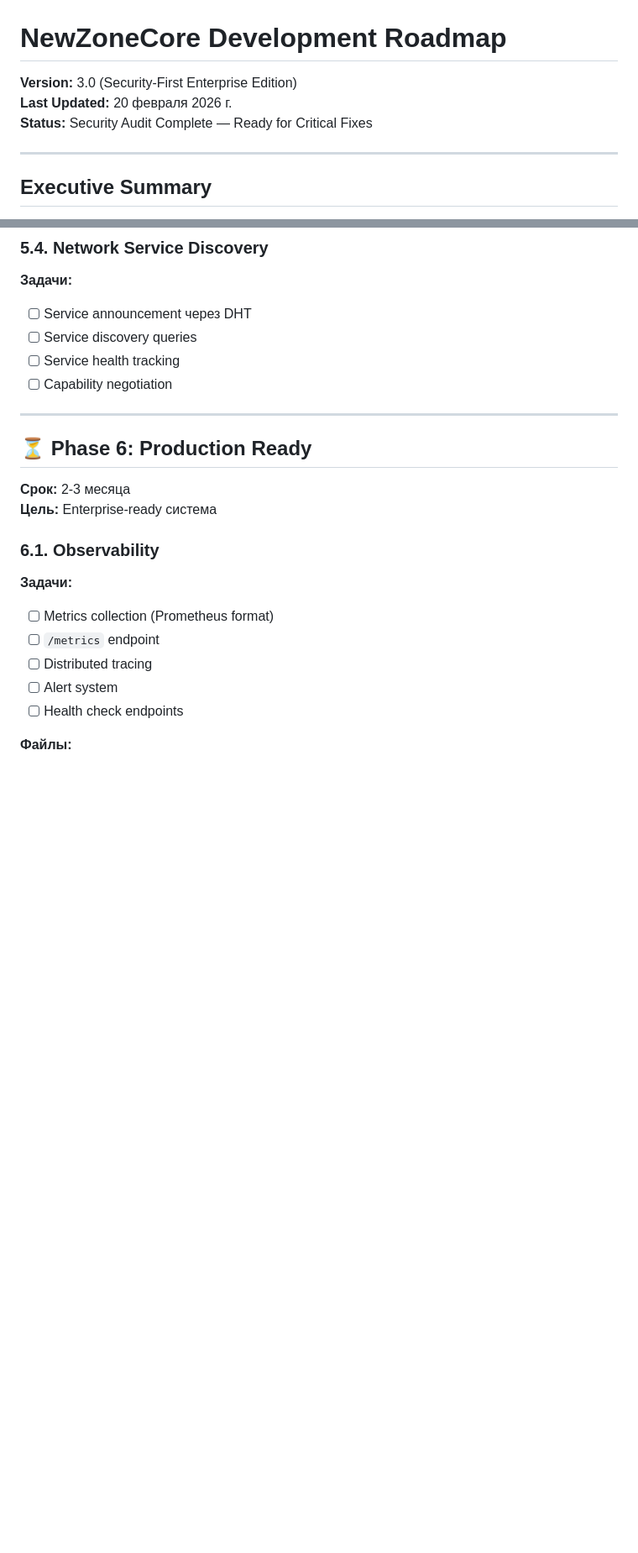
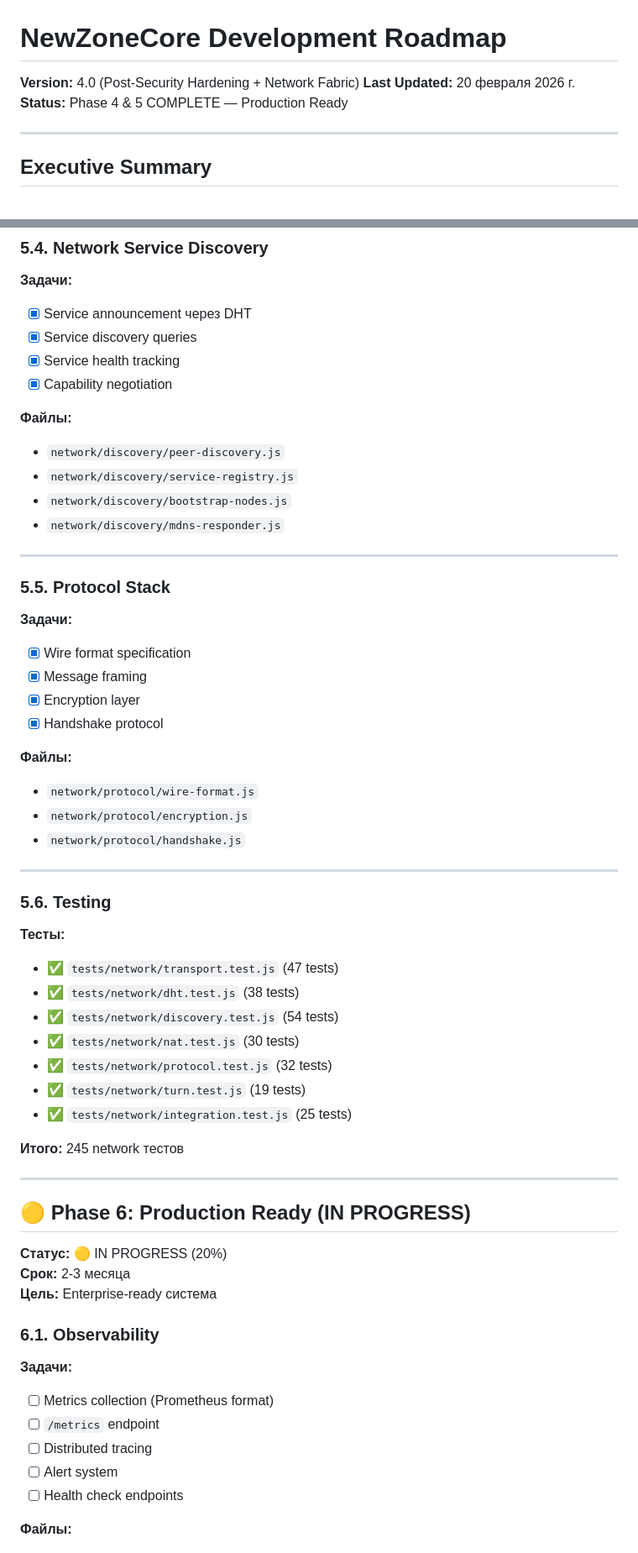
Before and after one commit to NewZoneProject/NewZoneCore, a Markdown page: ROADMAP.md, 2 parts joined by grey strips. Shown at 84% size. Rendered like a GitHub page; blank space fills up the shorter version.

```diff
--- a/ROADMAP.md
+++ b/ROADMAP.md
@@ -1,8 +1,8 @@
 # NewZoneCore Development Roadmap
 
-**Version:** 3.0 (Security-First Enterprise Edition)
+**Version:** 4.0 (Post-Security Hardening + Network Fabric)
 **Last Updated:** 20 февраля 2026 г.
-**Status:** Security Audit Complete — Ready for Critical Fixes
+**Status:** Phase 4 & 5 COMPLETE — Production Ready
 
 ---
 
@@ -276,15 +280,52 @@ NewZoneCore — это автономное криптографическое
 ### 5.4. Network Service Discovery
 
 **Задачи:**
-- [ ] Service announcement через DHT
-- [ ] Service discovery queries
-- [ ] Service health tracking
-- [ ] Capability negotiation
+- [x] Service announcement через DHT
+- [x] Service discovery queries
+- [x] Service health tracking
+- [x] Capability negotiation
+
+**Файлы:**
+- `network/discovery/peer-discovery.js`
+- `network/discovery/service-registry.js`
+- `network/discovery/bootstrap-nodes.js`
+- `network/discovery/mdns-responder.js`
 
 ---
 
-## ⏳ Phase 6: Production Ready
+### 5.5. Protocol Stack
 
+**Задачи:**
+- [x] Wire format specification
+- [x] Message framing
+- [x] Encryption layer
+- [x] Handshake protocol
+
+**Файлы:**
+- `network/protocol/wire-format.js`
+- `network/protocol/encryption.js`
+- `network/protocol/handshake.js`
+
+---
+
+### 5.6. Testing
+
+**Тесты:**
+- ✅ `tests/network/transport.test.js` (47 tests)
+- ✅ `tests/network/dht.test.js` (38 tests)
+- ✅ `tests/network/discovery.test.js` (54 tests)
+- ✅ `tests/network/nat.test.js` (30 tests)
+- ✅ `tests/network/protocol.test.js` (32 tests)
+- ✅ `tests/network/turn.test.js` (19 tests)
+- ✅ `tests/network/integration.test.js` (25 tests)
+
+**Итого:** 245 network тестов
+
+---
+
+## 🟡 Phase 6: Production Ready (IN PROGRESS)
+
+**Статус:** 🟡 IN PROGRESS (20%)
 **Срок:** 2-3 месяца
 **Цель:** Enterprise-ready система
 
```
Also changed, not shown: other parts of ROADMAP.md (+51 -47 lines).
